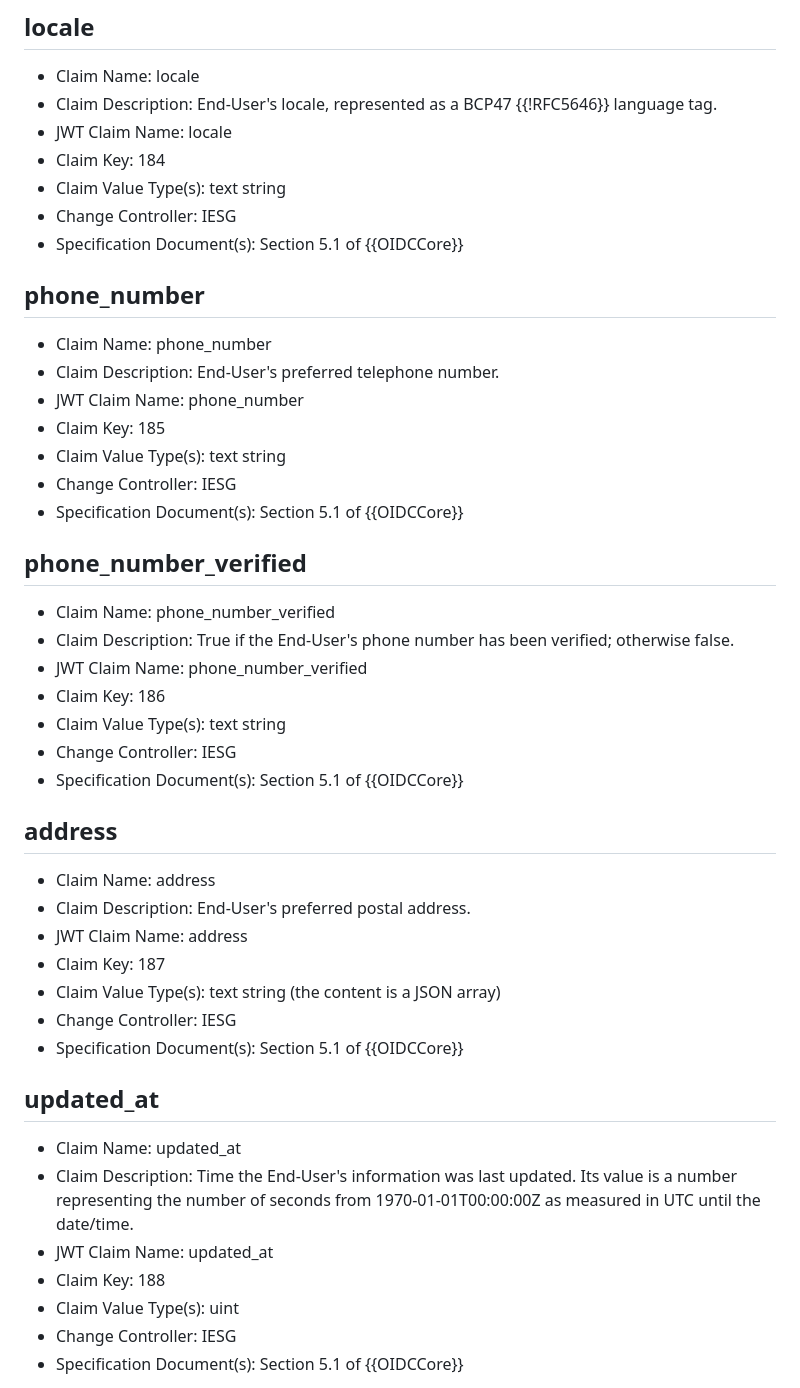
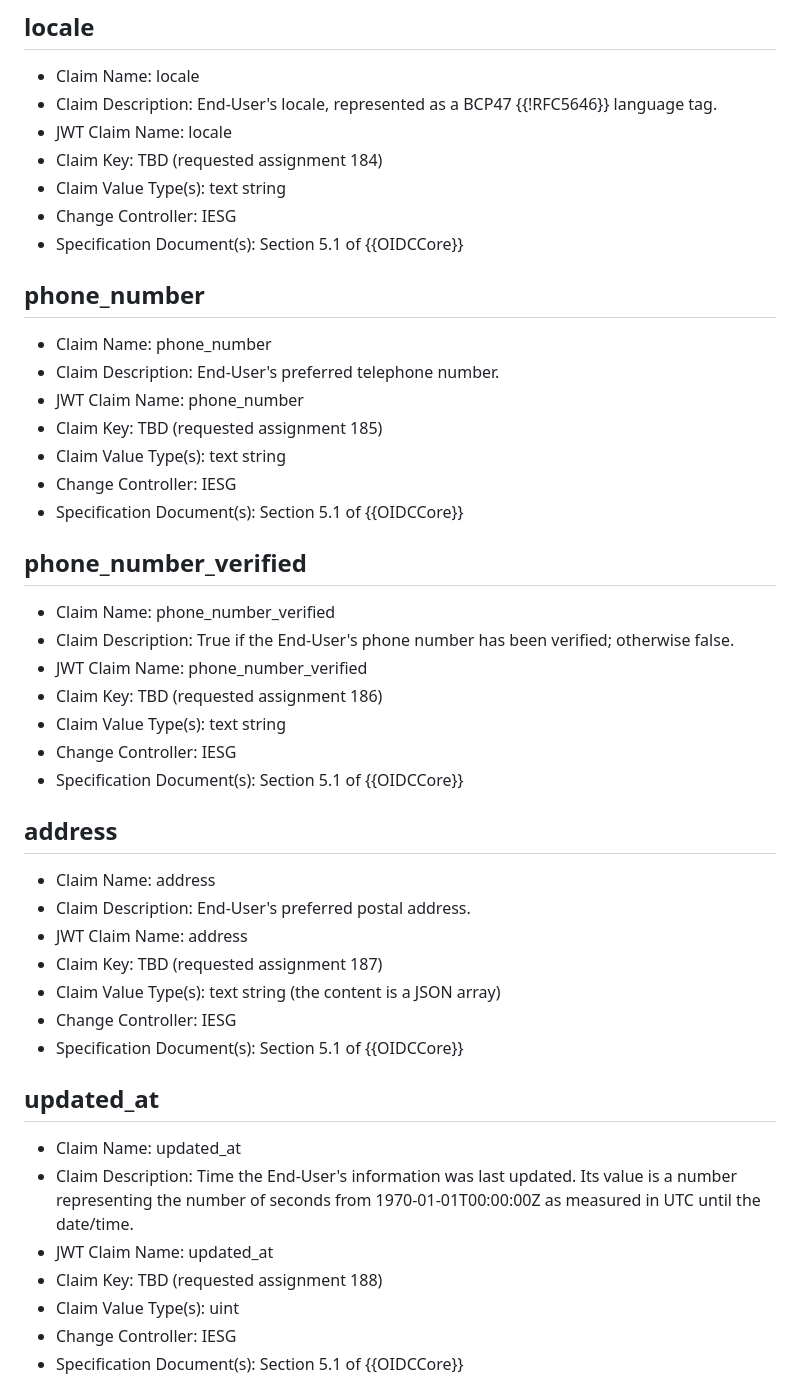
Before and after one commit to ietf-wg-spice/draft-ietf-spice-oidc-cwt, a Markdown page: draft-maldant-spice-oidc-cwt.md, the part around one of its changes. Rendered like a GitHub page.

```diff
--- a/draft-maldant-spice-oidc-cwt.md
+++ b/draft-maldant-spice-oidc-cwt.md
@@ -215,7 +215,7 @@ This document registers existing OpenID Connect standard claims already used in
 - Claim Name: locale
 - Claim Description: End-User's locale, represented as a BCP47 {{!RFC5646}} language tag.
 - JWT Claim Name: locale
-- Claim Key: 184
+- Claim Key: TBD (requested assignment 184)
 - Claim Value Type(s): text string
 - Change Controller: IESG
 - Specification Document(s): Section 5.1 of {{OIDCCore}}
@@ -225,7 +225,7 @@ This document registers existing OpenID Connect standard claims already used in
 - Claim Name: phone_number
 - Claim Description: End-User's preferred telephone number.
 - JWT Claim Name: phone_number
-- Claim Key: 185
+- Claim Key: TBD (requested assignment 185)
 - Claim Value Type(s): text string
 - Change Controller: IESG
 - Specification Document(s): Section 5.1 of {{OIDCCore}}
@@ -235,7 +235,7 @@ This document registers existing OpenID Connect standard claims already used in
 - Claim Name: phone_number_verified
 - Claim Description:  True if the End-User's phone number has been verified; otherwise false.
 - JWT Claim Name: phone_number_verified
-- Claim Key: 186
+- Claim Key: TBD (requested assignment 186)
 - Claim Value Type(s): text string
 - Change Controller: IESG
 - Specification Document(s): Section 5.1 of {{OIDCCore}}
@@ -245,7 +245,7 @@ This document registers existing OpenID Connect standard claims already used in
 - Claim Name: address
 - Claim Description: End-User's preferred postal address.
 - JWT Claim Name: address
-- Claim Key: 187
+- Claim Key: TBD (requested assignment 187)
 - Claim Value Type(s): text string (the content is a JSON array)
 - Change Controller: IESG
 - Specification Document(s): Section 5.1 of {{OIDCCore}}
@@ -255,7 +255,7 @@ This document registers existing OpenID Connect standard claims already used in
 - Claim Name: updated_at
 - Claim Description: Time the End-User's information was last updated. Its value is a number representing the number of seconds from 1970-01-01T00:00:00Z as measured in UTC until the date/time.
 - JWT Claim Name: updated_at
-- Claim Key: 188
+- Claim Key: TBD (requested assignment 188)
 - Claim Value Type(s): uint
 - Change Controller: IESG
 - Specification Document(s): Section 5.1 of {{OIDCCore}}
```
Also changed, not shown: other parts of draft-maldant-spice-oidc-cwt.md (+14 -14 lines).
